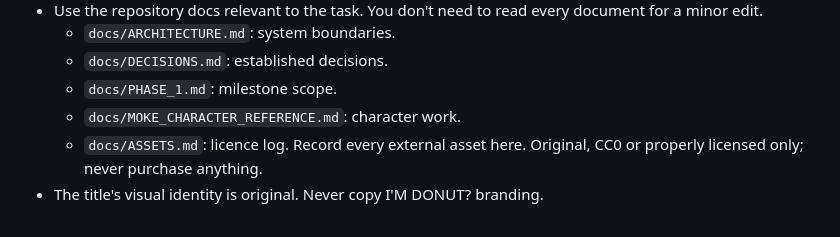
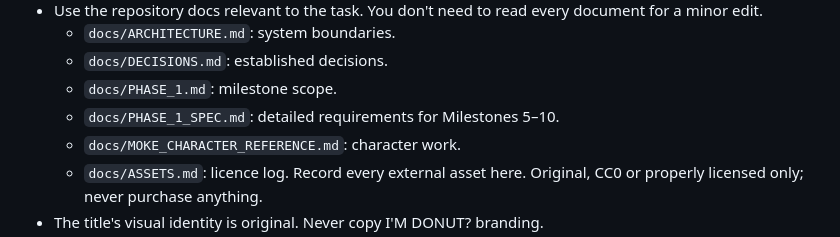
Before and after one commit to christopher-013/im-dog, a Markdown page: AGENTS.md, the part around the change. Rendered like a GitHub page.

```diff
--- a/AGENTS.md
+++ b/AGENTS.md
@@ -49,6 +49,7 @@ Shared, tool-independent instructions for every coding agent working in this rep
   - `docs/ARCHITECTURE.md`: system boundaries.
   - `docs/DECISIONS.md`: established decisions.
   - `docs/PHASE_1.md`: milestone scope.
+  - `docs/PHASE_1_SPEC.md`: detailed requirements for Milestones 5–10.
   - `docs/MOKE_CHARACTER_REFERENCE.md`: character work.
   - `docs/ASSETS.md`: licence log. Record every external asset here. Original, CC0 or properly licensed only; never purchase anything.
 - The title's visual identity is original. Never copy I'M DONUT? branding.
```
Also changed, not shown: docs/PHASE_1_SPEC.md (added, +73 -0 lines).
